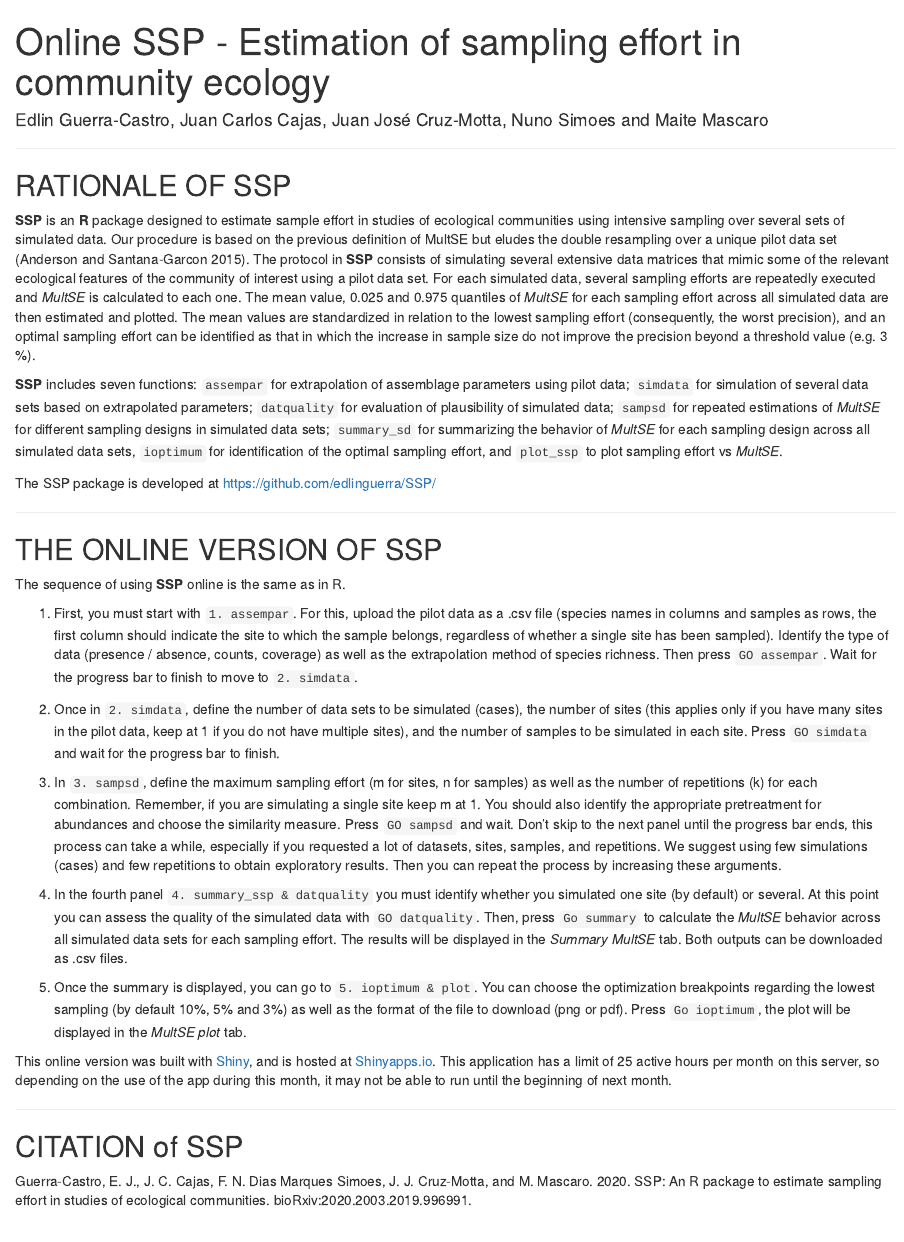
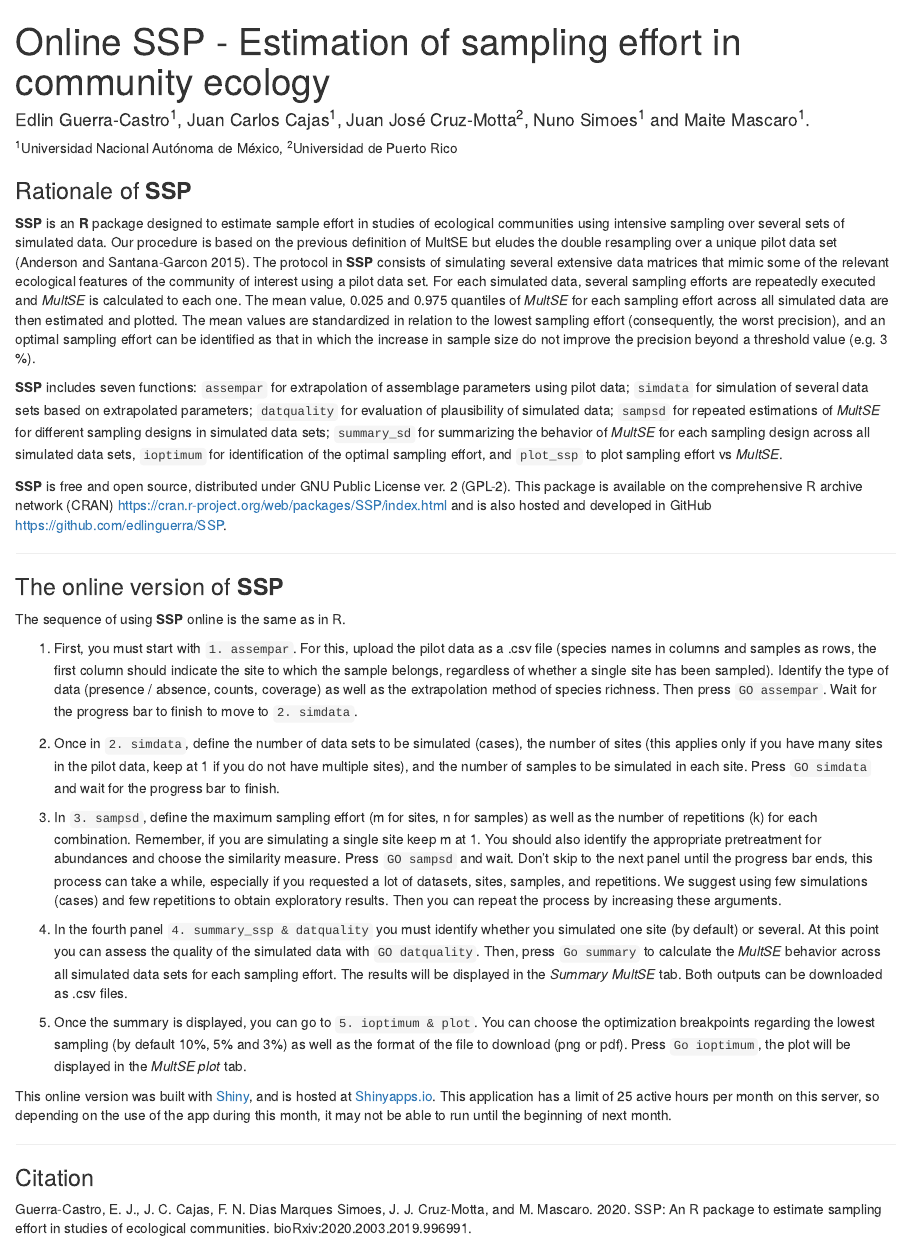
Before and after one commit to edlinguerra/SSP_web, an R Markdown document (SSP_online.Rmd): the page in a window 1100 px wide, from its top. Rendered offline with R 4.5, knitr and Pandoc, with nearby package versions; both versions are drawn in the output format of the newer one.

Commit message:
estetica de la pagina de info

````diff
--- a/SSP_online.Rmd
+++ b/SSP_online.Rmd
@@ -1,28 +1,28 @@
 ---
 title: "Online SSP - Estimation of sampling effort in community ecology"
-author: "Edlin Guerra-Castro, Juan Carlos Cajas, Juan José Cruz-Motta, Nuno Simoes and Maite Mascaro"
+author: "Edlin Guerra-Castro^1^, Juan Carlos Cajas^1^, Juan José Cruz-Motta^2^, Nuno Simoes^1^ and Maite Mascaro^1^."
 
-output: md_document
+output: html_document
 ---
 
 ```{r setup, include=FALSE}
 knitr::opts_chunk$set(echo = TRUE)
 ```
+^1^Universidad Nacional Autónoma de México, ^2^Universidad de Puerto Rico
 
-------------
-
-## RATIONALE OF SSP
+###  Rationale of **SSP**
 
 **SSP** is an **R** package designed to estimate sample effort in studies of ecological communities using intensive sampling over several sets of simulated data. Our procedure is based on the previous definition of MultSE but eludes the double resampling over a unique pilot data set (Anderson and Santana-Garcon 2015).
 The protocol in **SSP** consists of simulating several extensive data matrices that mimic some of the relevant ecological features of the community of interest using a pilot data set. For each simulated data, several sampling efforts are repeatedly executed and *MultSE* is calculated to each one. The mean value, 0.025 and 0.975 quantiles of *MultSE* for each sampling effort across all simulated data are then estimated and plotted. The mean values are standardized in relation to the lowest sampling effort (consequently, the worst precision), and an optimal sampling effort can be identified as that in which the increase in sample size do not improve the precision beyond a threshold value (e.g. 3 %).
 
 **SSP** includes seven functions: `assempar` for extrapolation of assemblage parameters using pilot data; `simdata` for simulation of several data sets based on extrapolated parameters; `datquality` for evaluation of plausibility of simulated data; `sampsd` for repeated estimations of *MultSE* for different sampling designs in simulated data sets; `summary_sd` for summarizing the behavior of *MultSE* for each sampling design across all simulated data sets, `ioptimum` for identification of the optimal sampling effort, and  `plot_ssp` to plot sampling effort vs *MultSE*.
 
-The SSP package is developed at <https://github.com/edlinguerra/SSP/>
+**SSP** is free and open source, distributed under GNU Public
+License ver. 2 (GPL-2). This package is available on the comprehensive R archive network (CRAN) <https://cran.r-project.org/web/packages/SSP/index.html> and is also hosted and developed in GitHub <https://github.com/edlinguerra/SSP>.
 
-------------
+------------------------------------------------------------------
 
-## THE ONLINE VERSION OF SSP
+### The online version of **SSP**
 
 The sequence of using **SSP** online is the same as in R.
 
@@ -38,8 +38,8 @@ The sequence of using **SSP** online is the same as in R.
 
 This online version was built with [Shiny](https://shiny.rstudio.com/), and is hosted at [Shinyapps.io](https://https://www.shinyapps.io). This application has a limit of 25 active hours per month on this server, so depending on the use of the app during this month, it may not be able to run until the beginning of next month.
 
-------------
+------------------------------------------------------------------
 
-## CITATION of SSP
+### Citation
 
 Guerra-Castro, E. J., J. C. Cajas, F. N. Dias Marques Simoes, J. J. Cruz-Motta, and M. Mascaro. 2020. SSP: An R package to estimate sampling effort in studies of ecological communities. bioRxiv:2020.2003.2019.996991.
````
Also changed, not shown: app.R (+1 -4 lines), SSP_online.html (added), SSP_online.md, 1 other file.
